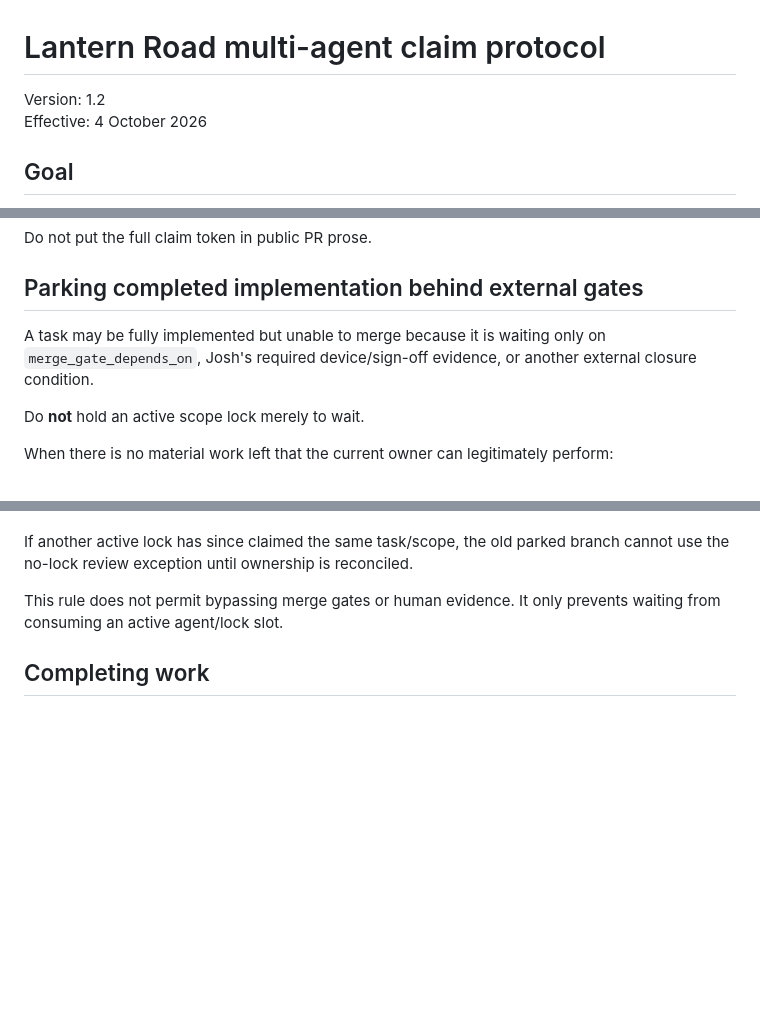
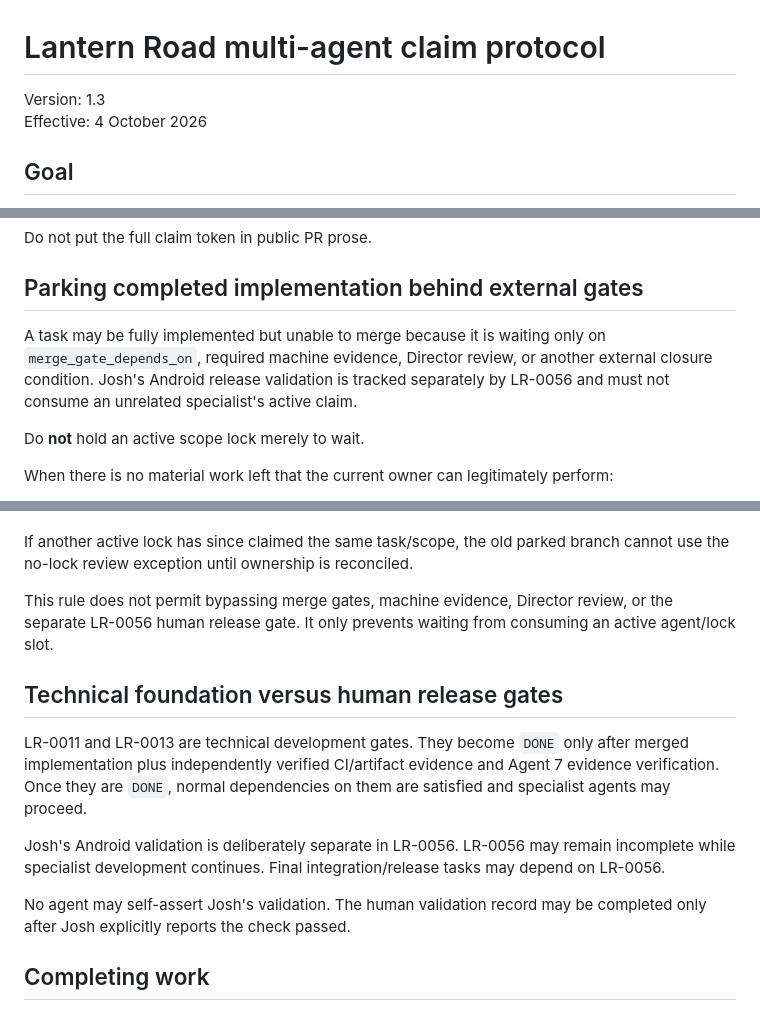
Before and after one commit to Parris-Tech-Services/lantern-road, a Markdown page: .agent-coordination/CLAIM-PROTOCOL.md, 3 parts joined by grey strips. Drawn GitHub-style; blank space fills up the shorter version.

Commit message:
LR-0055 replay .agent-coordination/CLAIM-PROTOCOL.md onto latest main

```diff
--- a/.agent-coordination/CLAIM-PROTOCOL.md
+++ b/.agent-coordination/CLAIM-PROTOCOL.md
@@ -1,6 +1,6 @@
 # Lantern Road multi-agent claim protocol
 
-Version: 1.2
+Version: 1.3
 Effective: 4 October 2026
 
 ## Goal
@@ -100,7 +100,7 @@ Do not put the full claim token in public PR prose.
 
 ## Parking completed implementation behind external gates
 
-A task may be fully implemented but unable to merge because it is waiting only on `merge_gate_depends_on`, Josh's required device/sign-off evidence, or another external closure condition.
+A task may be fully implemented but unable to merge because it is waiting only on `merge_gate_depends_on`, required machine evidence, Director review, or another external closure condition. Josh's Android release validation is tracked separately by LR-0056 and must not consume an unrelated specialist's active claim.
 
 Do **not** hold an active scope lock merely to wait.
 
@@ -140,7 +140,15 @@ A fresh normal claim is still mandatory before:
 
 If another active lock has since claimed the same task/scope, the old parked branch cannot use the no-lock review exception until ownership is reconciled.
 
-This rule does not permit bypassing merge gates or human evidence. It only prevents waiting from consuming an active agent/lock slot.
+This rule does not permit bypassing merge gates, machine evidence, Director review, or the separate LR-0056 human release gate. It only prevents waiting from consuming an active agent/lock slot.
+
+## Technical foundation versus human release gates
+
+LR-0011 and LR-0013 are technical development gates. They become `DONE` only after merged implementation plus independently verified CI/artifact evidence and Agent 7 evidence verification. Once they are `DONE`, normal dependencies on them are satisfied and specialist agents may proceed.
+
+Josh's Android validation is deliberately separate in LR-0056. LR-0056 may remain incomplete while specialist development continues. Final integration/release tasks may depend on LR-0056.
+
+No agent may self-assert Josh's validation. The human validation record may be completed only after Josh explicitly reports the check passed.
 
 ## Completing work
 
```
